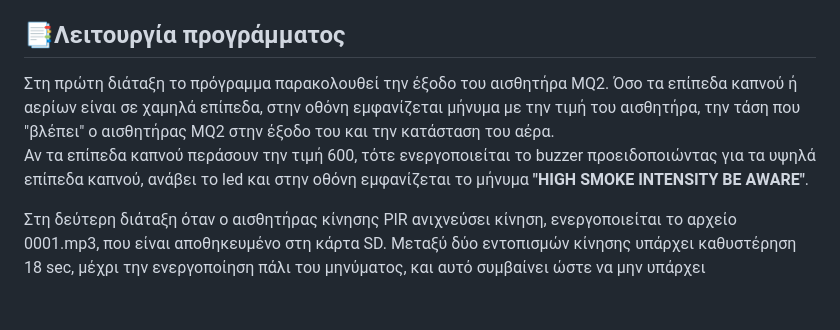
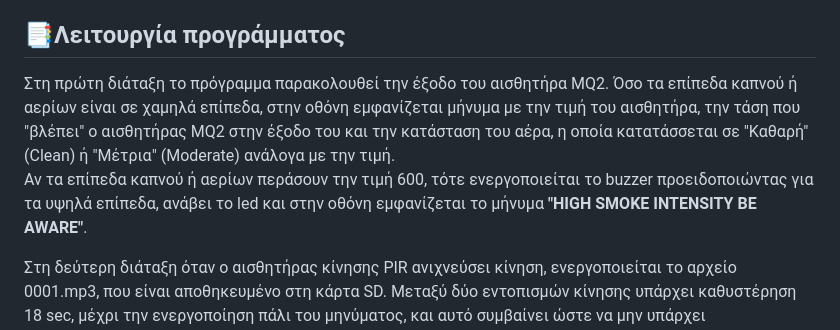
Before and after one commit to 1epaldion/epaldion2025, a Markdown page: README.md, the part around the change. Drawn GitHub-style; blank space fills up the shorter version.

```diff
--- a/README.md
+++ b/README.md
@@ -24,7 +24,7 @@
 <li>Στη δεύτερη διάταξη χρησιμοποιείται <b>arduino Uno</b>,  αισθητήρας <b>PIR</b> (κίνησης), αισθητήρας ήχου <b>KY-038</b>, <b>ηχείο</b> και <b>DFPlayer Mini</b>. Σκοπός είναι μόλις εντοπίζει κίνηση να παίζει ένα αρχείο ήχου με ηχογραφημένο μήνυμα για σωστή χρήση της τουαλέτας και αν ακουστεί κάποιος δυνατός ήχος ή κάποιος φωνάξει για βοήθεια να παίξει ένα αρχείο ήχου όπου ακούγεται ήχος σειρήνας. </li></ul>
 
 <h2>&#128209;Λειτουργία προγράμματος</h2>
-Στη πρώτη διάταξη το πρόγραμμα παρακολουθεί την έξοδο του αισθητήρα MQ2. Όσο τα επίπεδα καπνού ή αερίων είναι σε χαμηλά επίπεδα, στην οθόνη εμφανίζεται μήνυμα με την τιμή του αισθητήρα, την τάση που "βλέπει" ο αισθητήρας MQ2 στην έξοδο του και την κατάσταση του αέρα. <br>Αν τα επίπεδα καπνού περάσουν την τιμή 600, τότε ενεργοποιείται το buzzer προειδοποιώντας για τα υψηλά επίπεδα καπνού, ανάβει το led και στην οθόνη εμφανίζεται το μήνυμα <b>"HIGH SMOKE INTENSITY BE AWARE"</b>.<p>
+Στη πρώτη διάταξη το πρόγραμμα παρακολουθεί την έξοδο του αισθητήρα MQ2. Όσο τα επίπεδα καπνού ή αερίων είναι σε χαμηλά επίπεδα, στην οθόνη εμφανίζεται μήνυμα με την τιμή του αισθητήρα, την τάση που "βλέπει" ο αισθητήρας MQ2 στην έξοδο του και την κατάσταση του αέρα, η οποία κατατάσσεται σε "Καθαρή" (Clean) ή "Μέτρια" (Moderate) ανάλογα με την τιμή. <br>Αν τα επίπεδα καπνού ή αερίων περάσουν την τιμή 600, τότε ενεργοποιείται το buzzer προειδοποιώντας για τα υψηλά επίπεδα, ανάβει το led και στην οθόνη εμφανίζεται το μήνυμα <b>"HIGH SMOKE INTENSITY BE AWARE"</b>.<p>
 Στη δεύτερη διάταξη όταν ο αισθητήρας κίνησης PIR ανιχνεύσει κίνηση, ενεργοποιείται το αρχείο 0001.mp3, που είναι αποθηκευμένο στη κάρτα SD. Μεταξύ δύο εντοπισμών κίνησης υπάρχει καθυστέρηση 18 sec, μέχρι την ενεργοποίηση πάλι του μηνύματος, και αυτό συμβαίνει ώστε να μην υπάρχει αλληλοκάλυψη.<br>
 Το αρχείο 0002.mp3 που περιέχει ήχο σειρήνας, ενεργοποιείται όταν ο αισθητήρας ήχου KY-037 ανιχνεύσει δυνατή φωνή ή χτύπο. Μεταξύ δύο ήχων υπάρχει καθυστέρηση 5sec. Οι ήχοι παίζονται μέσω του DFPlayer Mini, που διαβάζει τα αρχεία από την κάρτα SD.
 
```
